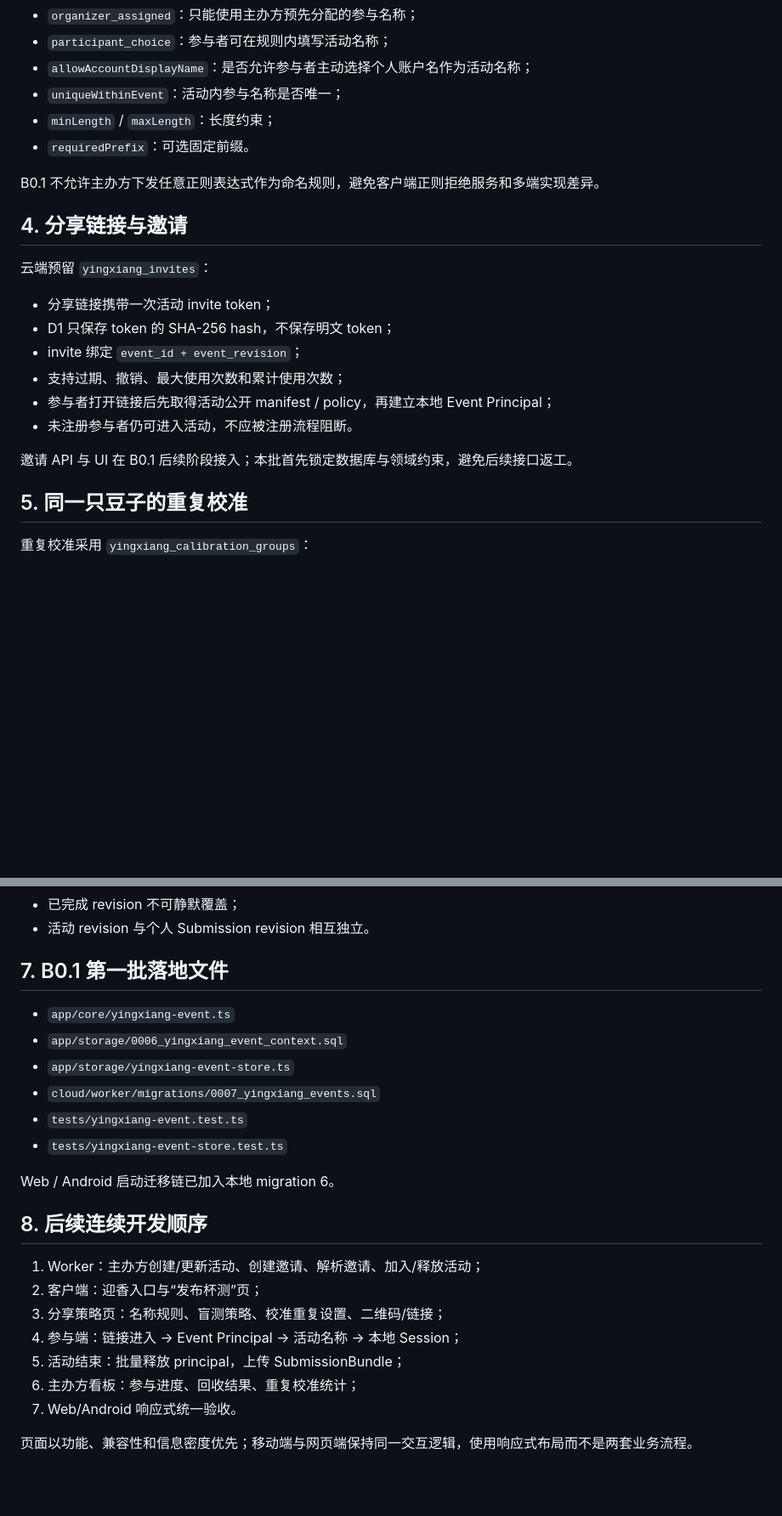
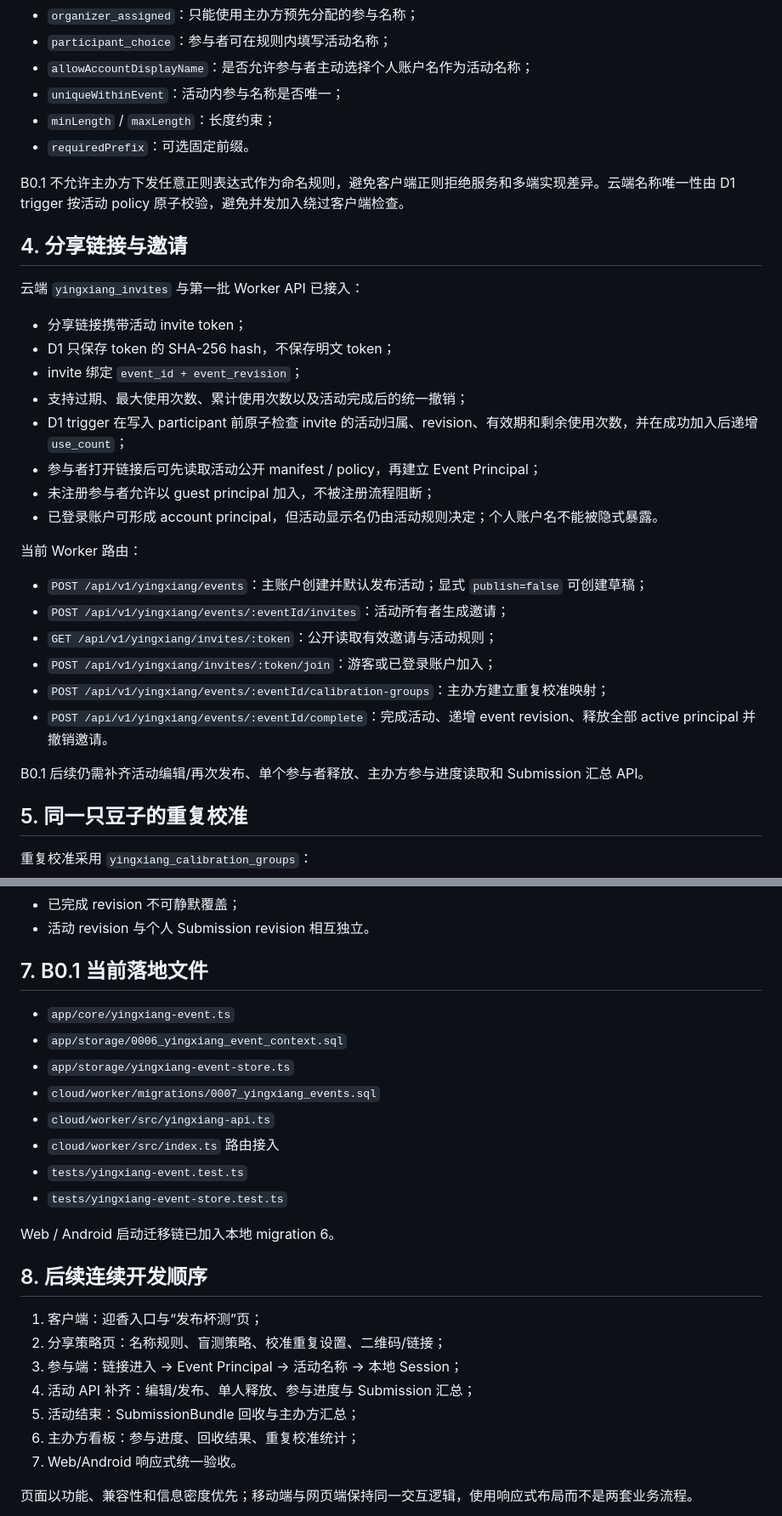
Before and after one commit to zjcrop/AromaSense, a Markdown page: docs/YINGXIANG_B0_1.md, 2 parts joined by grey strips. Shown at 85% size. GitHub-like rendering; blank space fills up the shorter version.

Commit message:
docs(yingxiang): record implemented invite API slice

```diff
--- a/docs/YINGXIANG_B0_1.md
+++ b/docs/YINGXIANG_B0_1.md
@@ -37,20 +37,31 @@
 - `minLength` / `maxLength`：长度约束；
 - `requiredPrefix`：可选固定前缀。
 
-B0.1 不允许主办方下发任意正则表达式作为命名规则，避免客户端正则拒绝服务和多端实现差异。
+B0.1 不允许主办方下发任意正则表达式作为命名规则，避免客户端正则拒绝服务和多端实现差异。云端名称唯一性由 D1 trigger 按活动 policy 原子校验，避免并发加入绕过客户端检查。
 
 ## 4. 分享链接与邀请
 
-云端预留 `yingxiang_invites`：
+云端 `yingxiang_invites` 与第一批 Worker API 已接入：
 
-- 分享链接携带一次活动 invite token；
+- 分享链接携带活动 invite token；
 - D1 只保存 token 的 SHA-256 hash，不保存明文 token；
 - invite 绑定 `event_id + event_revision`；
-- 支持过期、撤销、最大使用次数和累计使用次数；
-- 参与者打开链接后先取得活动公开 manifest / policy，再建立本地 Event Principal；
-- 未注册参与者仍可进入活动，不应被注册流程阻断。
+- 支持过期、最大使用次数、累计使用次数以及活动完成后的统一撤销；
+- D1 trigger 在写入 participant 前原子检查 invite 的活动归属、revision、有效期和剩余使用次数，并在成功加入后递增 `use_count`；
+- 参与者打开链接后可先读取活动公开 manifest / policy，再建立 Event Principal；
+- 未注册参与者允许以 guest principal 加入，不被注册流程阻断；
+- 已登录账户可形成 account principal，但活动显示名仍由活动规则决定；个人账户名不能被隐式暴露。
 
-邀请 API 与 UI 在 B0.1 后续阶段接入；本批首先锁定数据库与领域约束，避免后续接口返工。
+当前 Worker 路由：
+
+- `POST /api/v1/yingxiang/events`：主账户创建并默认发布活动；显式 `publish=false` 可创建草稿；
+- `POST /api/v1/yingxiang/events/:eventId/invites`：活动所有者生成邀请；
+- `GET /api/v1/yingxiang/invites/:token`：公开读取有效邀请与活动规则；
+- `POST /api/v1/yingxiang/invites/:token/join`：游客或已登录账户加入；
+- `POST /api/v1/yingxiang/events/:eventId/calibration-groups`：主办方建立重复校准映射；
+- `POST /api/v1/yingxiang/events/:eventId/complete`：完成活动、递增 event revision、释放全部 active principal 并撤销邀请。
+
+B0.1 后续仍需补齐活动编辑/再次发布、单个参与者释放、主办方参与进度读取和 Submission 汇总 API。
 
 ## 5. 同一只豆子的重复校准
 
@@ -76,12 +87,14 @@ B0.1 不允许主办方下发任意正则表达式作为命名规则，避免客
 - 已完成 revision 不可静默覆盖；
 - 活动 revision 与个人 Submission revision 相互独立。
 
-## 7. B0.1 第一批落地文件
+## 7. B0.1 当前落地文件
 
 - `app/core/yingxiang-event.ts`
 - `app/storage/0006_yingxiang_event_context.sql`
 - `app/storage/yingxiang-event-store.ts`
 - `cloud/worker/migrations/0007_yingxiang_events.sql`
+- `cloud/worker/src/yingxiang-api.ts`
+- `cloud/worker/src/index.ts` 路由接入
 - `tests/yingxiang-event.test.ts`
 - `tests/yingxiang-event-store.test.ts`
 
@@ -89,11 +102,11 @@ Web / Android 启动迁移链已加入本地 migration 6。
 
 ## 8. 后续连续开发顺序
 
-1. Worker：主办方创建/更新活动、创建邀请、解析邀请、加入/释放活动；
-2. 客户端：迎香入口与“发布杯测”页；
-3. 分享策略页：名称规则、盲测策略、校准重复设置、二维码/链接；
-4. 参与端：链接进入 → Event Principal → 活动名称 → 本地 Session；
-5. 活动结束：批量释放 principal，上传 SubmissionBundle；
+1. 客户端：迎香入口与“发布杯测”页；
+2. 分享策略页：名称规则、盲测策略、校准重复设置、二维码/链接；
+3. 参与端：链接进入 → Event Principal → 活动名称 → 本地 Session；
+4. 活动 API 补齐：编辑/发布、单人释放、参与进度与 Submission 汇总；
+5. 活动结束：SubmissionBundle 回收与主办方汇总；
 6. 主办方看板：参与进度、回收结果、重复校准统计；
 7. Web/Android 响应式统一验收。
 
```
